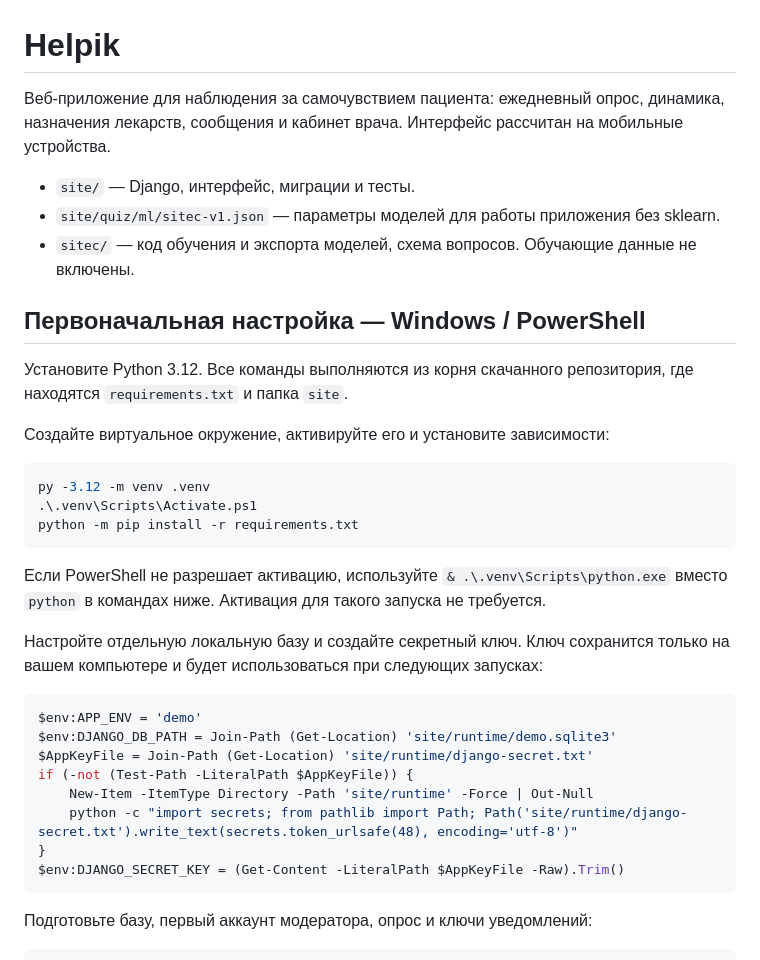
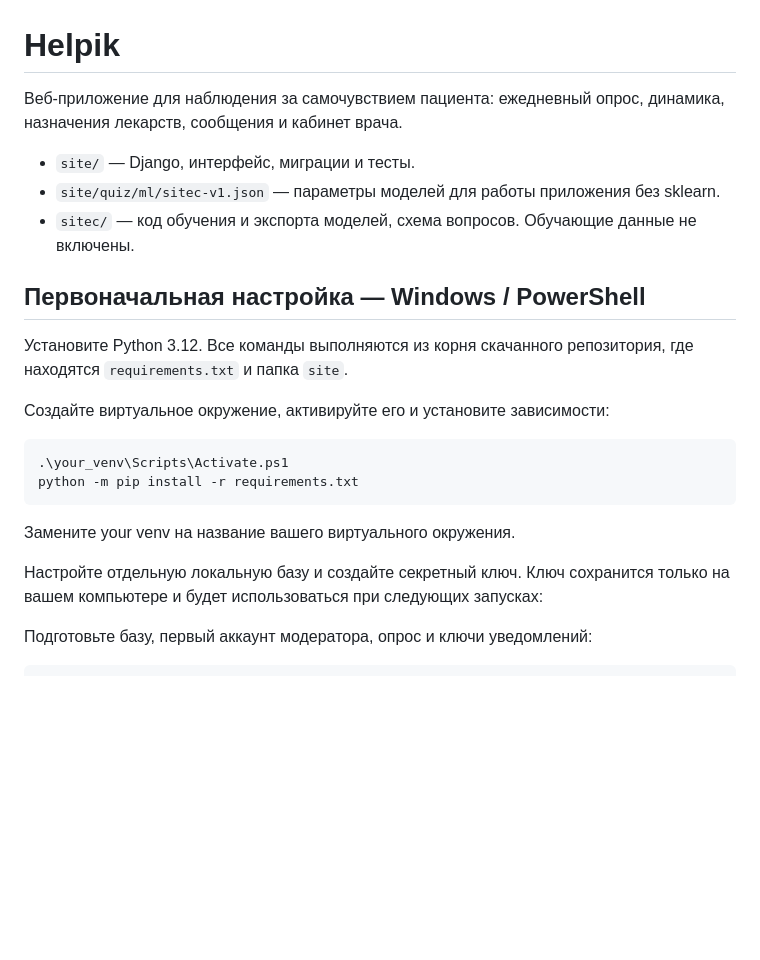
Before and after one commit to bugaman-1/helpik-01, a Markdown page: README.md, the part around the change. GitHub-like rendering; blank space fills up the shorter version.

````diff
--- a/README.md
+++ b/README.md
@@ -1,6 +1,6 @@
 # Helpik
 
-Веб-приложение для наблюдения за самочувствием пациента: ежедневный опрос, динамика, назначения лекарств, сообщения и кабинет врача. Интерфейс рассчитан на мобильные устройства.
+Веб-приложение для наблюдения за самочувствием пациента: ежедневный опрос, динамика, назначения лекарств, сообщения и кабинет врача.
 
 - `site/` — Django, интерфейс, миграции и тесты.
 - `site/quiz/ml/sitec-v1.json` — параметры моделей для работы приложения без sklearn.
@@ -13,25 +13,12 @@
 Создайте виртуальное окружение, активируйте его и установите зависимости:
 
 ```powershell
-py -3.12 -m venv .venv
-.\.venv\Scripts\Activate.ps1
+.\your_venv\Scripts\Activate.ps1
 python -m pip install -r requirements.txt
 ```
-
-Если PowerShell не разрешает активацию, используйте `& .\.venv\Scripts\python.exe` вместо `python` в командах ниже. Активация для такого запуска не требуется.
+Замените your venv на название вашего виртуального окружения.
 
 Настройте отдельную локальную базу и создайте секретный ключ. Ключ сохранится только на вашем компьютере и будет использоваться при следующих запусках:
-
-```powershell
-$env:APP_ENV = 'demo'
-$env:DJANGO_DB_PATH = Join-Path (Get-Location) 'site/runtime/demo.sqlite3'
-$AppKeyFile = Join-Path (Get-Location) 'site/runtime/django-secret.txt'
-if (-not (Test-Path -LiteralPath $AppKeyFile)) {
-    New-Item -ItemType Directory -Path 'site/runtime' -Force | Out-Null
-    python -c "import secrets; from pathlib import Path; Path('site/runtime/django-secret.txt').write_text(secrets.token_urlsafe(48), encoding='utf-8')"
-}
-$env:DJANGO_SECRET_KEY = (Get-Content -LiteralPath $AppKeyFile -Raw).Trim()
-```
 
 Подготовьте базу, первый аккаунт модератора, опрос и ключи уведомлений:
 
````
